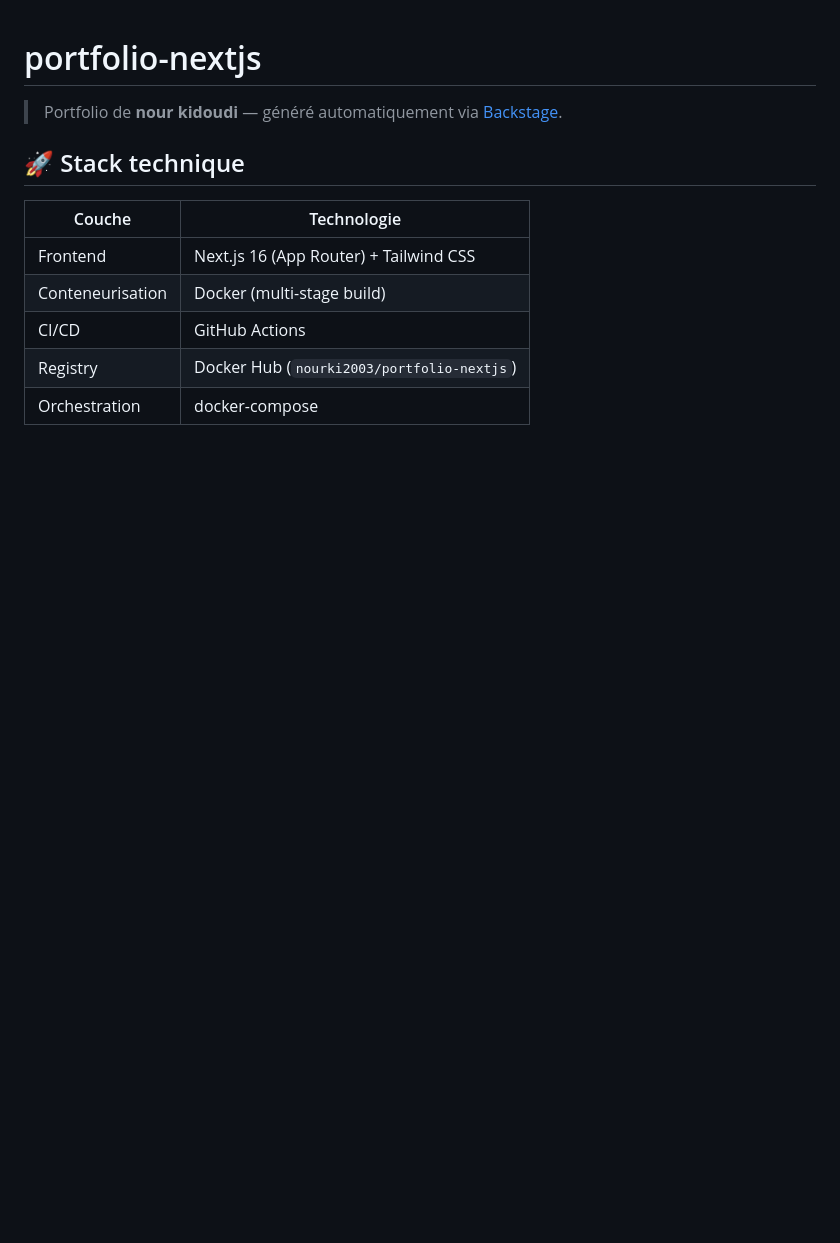
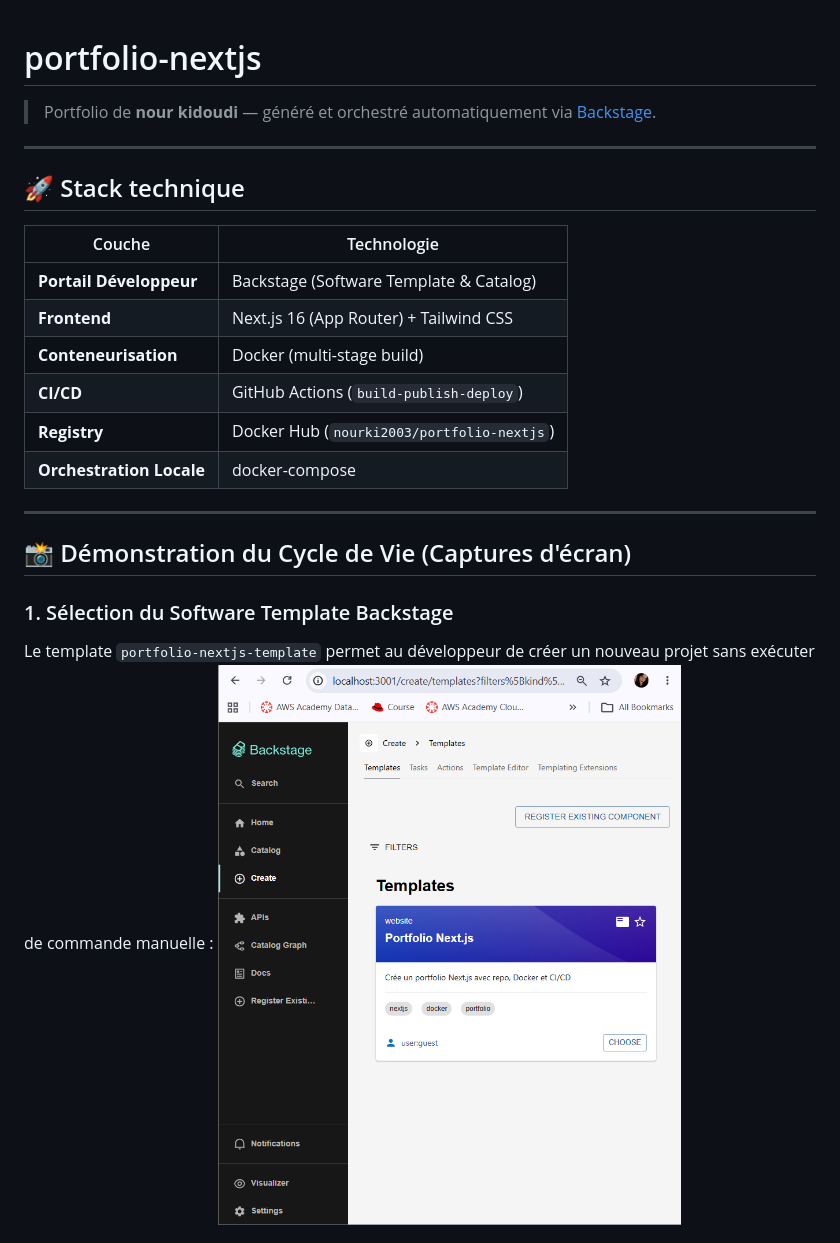
Before and after one commit to nourkidoudi/portfolio-nextjsback, a Markdown page: README.md, the part around one of its changes. GitHub-like rendering; pictures changed too: captures/01_backstage_template.png (added); blank space fills up the shorter version.

Commit message:
docs: ajout des captures d'ecran cles du cycle de vie Backstage dans le README

```diff
--- a/README.md
+++ b/README.md
@@ -1,13 +1,25 @@
 # portfolio-nextjs
 
-> Portfolio de **nour kidoudi** — généré automatiquement via [Backstage](https://backstage.io).
+> Portfolio de **nour kidoudi** — généré et orchestré automatiquement via [Backstage](https://backstage.io).
+
+---
 
 ## 🚀 Stack technique
 
 | Couche | Technologie |
 |--------|------------|
-| Frontend | Next.js 16 (App Router) + Tailwind CSS |
-| Conteneurisation | Docker (multi-stage build) |
-| CI/CD | GitHub Actions |
-| Registry | Docker Hub (`nourki2003/portfolio-nextjs`) |
-| Orchestration | docker-compose |
+| **Portail Développeur** | Backstage (Software Template & Catalog) |
+| **Frontend** | Next.js 16 (App Router) + Tailwind CSS |
+| **Conteneurisation** | Docker (multi-stage build) |
+| **CI/CD** | GitHub Actions (`build-publish-deploy`) |
+| **Registry** | Docker Hub (`nourki2003/portfolio-nextjs`) |
+| **Orchestration Locale** | docker-compose |
+
+---
+
+## 📸 Démonstration du Cycle de Vie (Captures d'écran)
+
+### 1. Sélection du Software Template Backstage
+Le template `portfolio-nextjs-template` permet au développeur de créer un nouveau projet sans exécuter de commande manuelle :
+![01 - Template Backstage](captures/01_backstage_template.png)
+
```
Also changed, not shown: other parts of README.md (+30 -5 lines), captures/02_backstage_execution_success.png (added), captures/03_github_actions_ci_cd.png (added), captures/04_docker_desktop_container.png (added), captures/05_portfolio_application_deployed.png (added).
